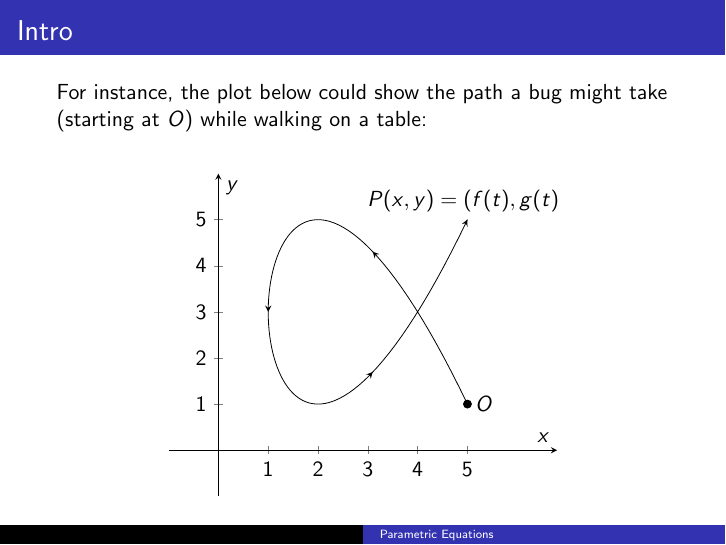
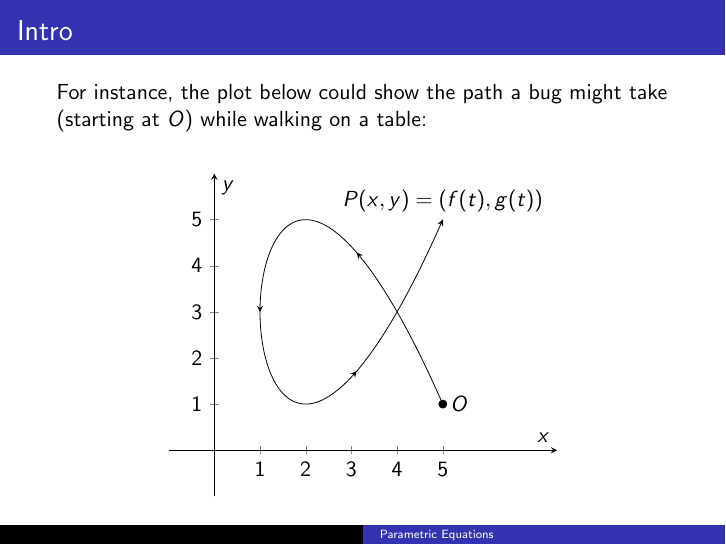
Before and after one commit to BryanBain/Trig_BEAMER, LaTeX slides (Parametric_Equations(BEAMER).tex): page 5 of 87. Compiled offline with pdfLaTeX.

Commit message:
Updated the width of the picture in the intro

```diff
--- a/Parametric_Equations(BEAMER).tex
+++ b/Parametric_Equations(BEAMER).tex
@@ -41,7 +41,7 @@ For instance, the plot below could show the path a bug might take (starting at $
     \begin{tikzpicture}
     \begin{axis}[
     axis lines = middle,
-    xmin = -1, xmax = 6.8,
+    xmin = -1, xmax = 7.5,
     ymin = -1, ymax = 6,
     xtick = {1,2,3,4,5},
     ytick = {1,2,3,4,5},
```
